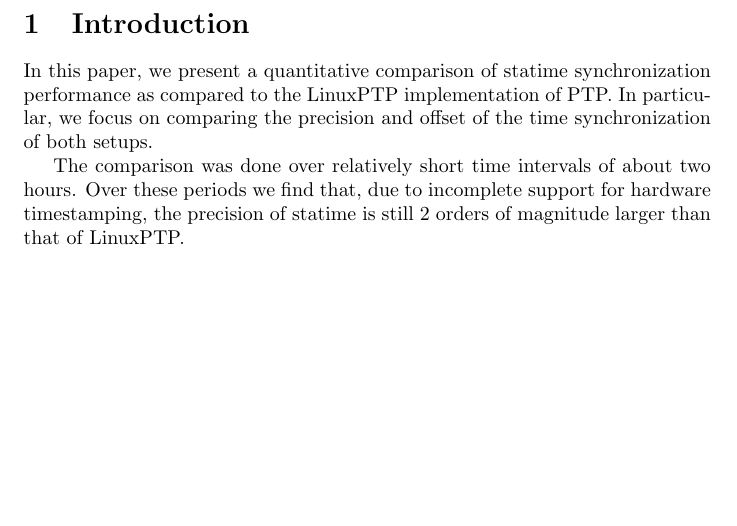
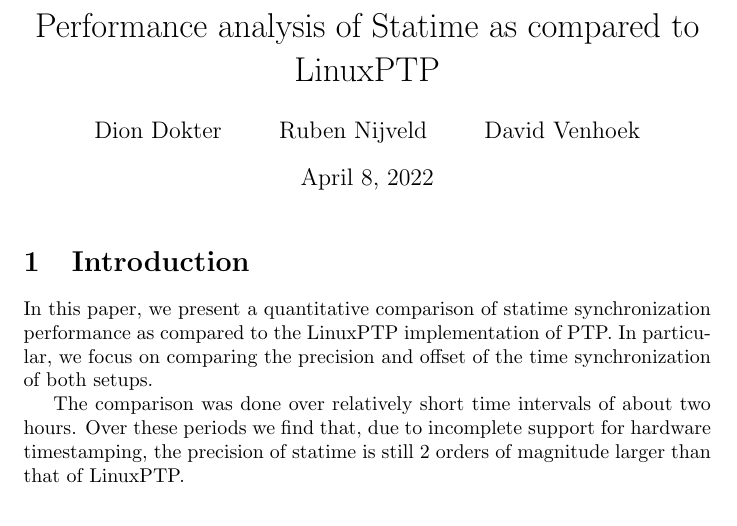
Before and after one commit to pendulum-project/ntpd-rs, a LaTeX document (validation/measurement_report.tex): part of page 1 of 4 before the commit and part of page 1 of 5 after it, cut at the place of the change, the shorter picture padded with empty space. Compiled offline with pdfLaTeX.

Commit message:
Added title + final fixes to report, and added pdf to repo.

```diff
--- a/validation/measurement_report.tex
+++ b/validation/measurement_report.tex
@@ -3,7 +3,12 @@
 \usepackage{amsmath}
 \usepackage{graphicx}
 
+\title{Performance analysis of Statime as compared to LinuxPTP}
+\author{Dion Dokter \and Ruben Nijveld \and David Venhoek}
+
 \begin{document}
+
+\maketitle
 
 \section{Introduction}
 
```
Also changed, not shown: validation/measurement_report.pdf (added), validation/measurement_report.tex (2 more changed lines), 1 other file.
